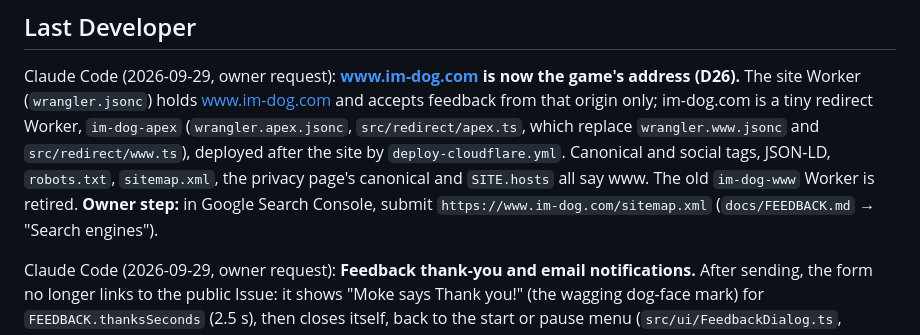
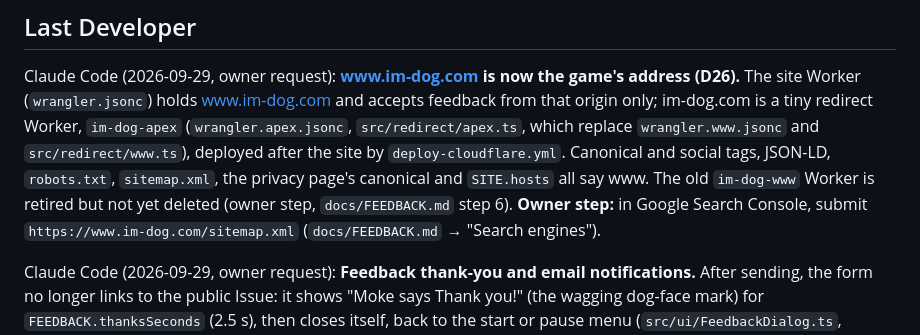
Before and after one commit to christopher-013/im-dog, a Markdown page: docs/CURRENT_STATE.md, the part around the change. Drawn GitHub-style.

```diff
--- a/docs/CURRENT_STATE.md
+++ b/docs/CURRENT_STATE.md
@@ -45,7 +45,7 @@ Claude Code (2026-09-29, owner request): **www.im-dog.com is now the game's addr
 Worker, `im-dog-apex` (`wrangler.apex.jsonc`, `src/redirect/apex.ts`, which replace `wrangler.www.jsonc` and
 `src/redirect/www.ts`), deployed after the site by `deploy-cloudflare.yml`. Canonical and social tags, JSON-LD,
 `robots.txt`, `sitemap.xml`, the privacy page's canonical and `SITE.hosts` all say www. The old `im-dog-www` Worker is
-retired. **Owner step:** in Google Search Console, submit `https://www.im-dog.com/sitemap.xml` (`docs/FEEDBACK.md` →
+retired but not yet deleted (owner step, `docs/FEEDBACK.md` step 6). **Owner step:** in Google Search Console, submit `https://www.im-dog.com/sitemap.xml` (`docs/FEEDBACK.md` →
 "Search engines").
 
 Claude Code (2026-09-29, owner request): **Feedback thank-you and email notifications.** After sending, the form no longer
```
Also changed, not shown: docs/FEEDBACK.md (+2 -1 lines).
